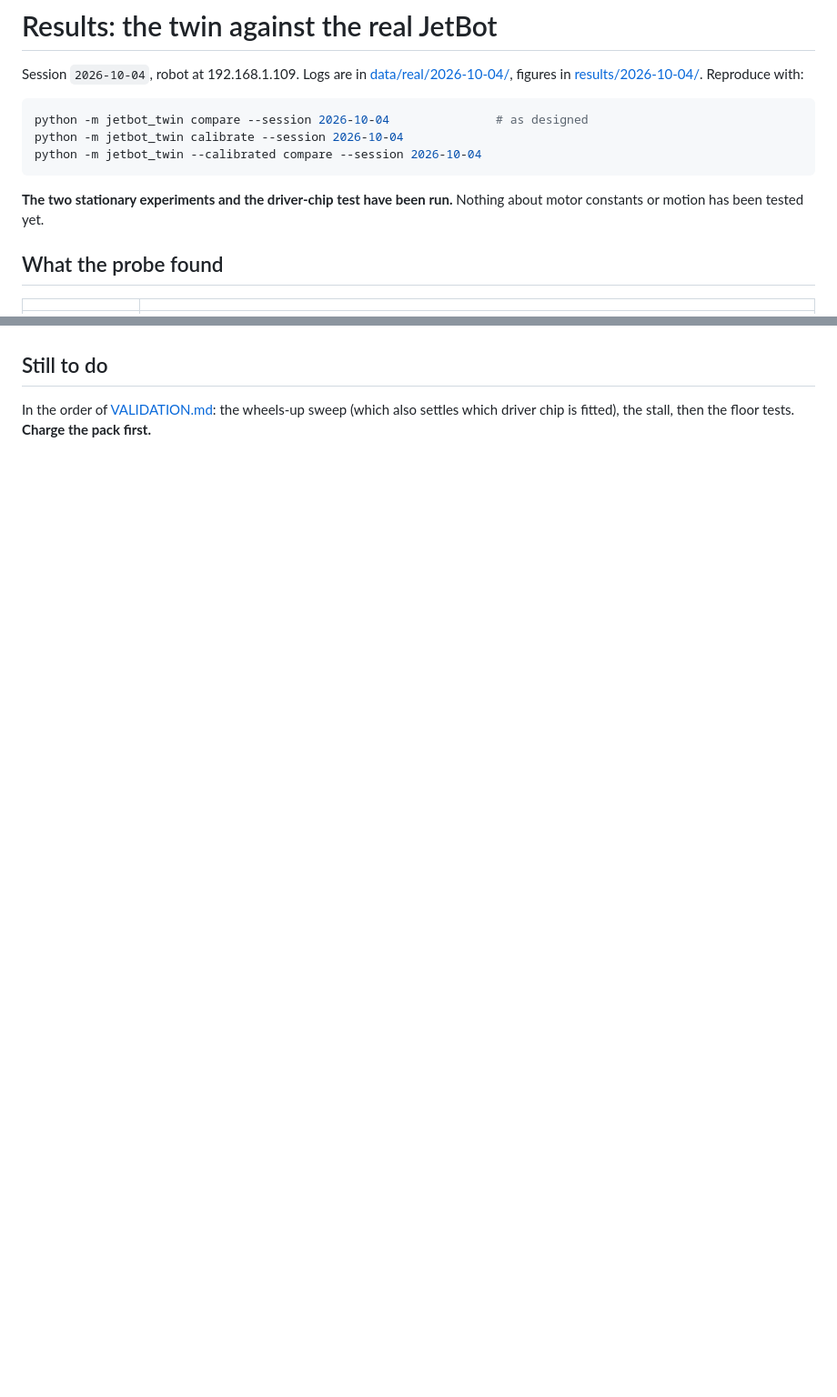
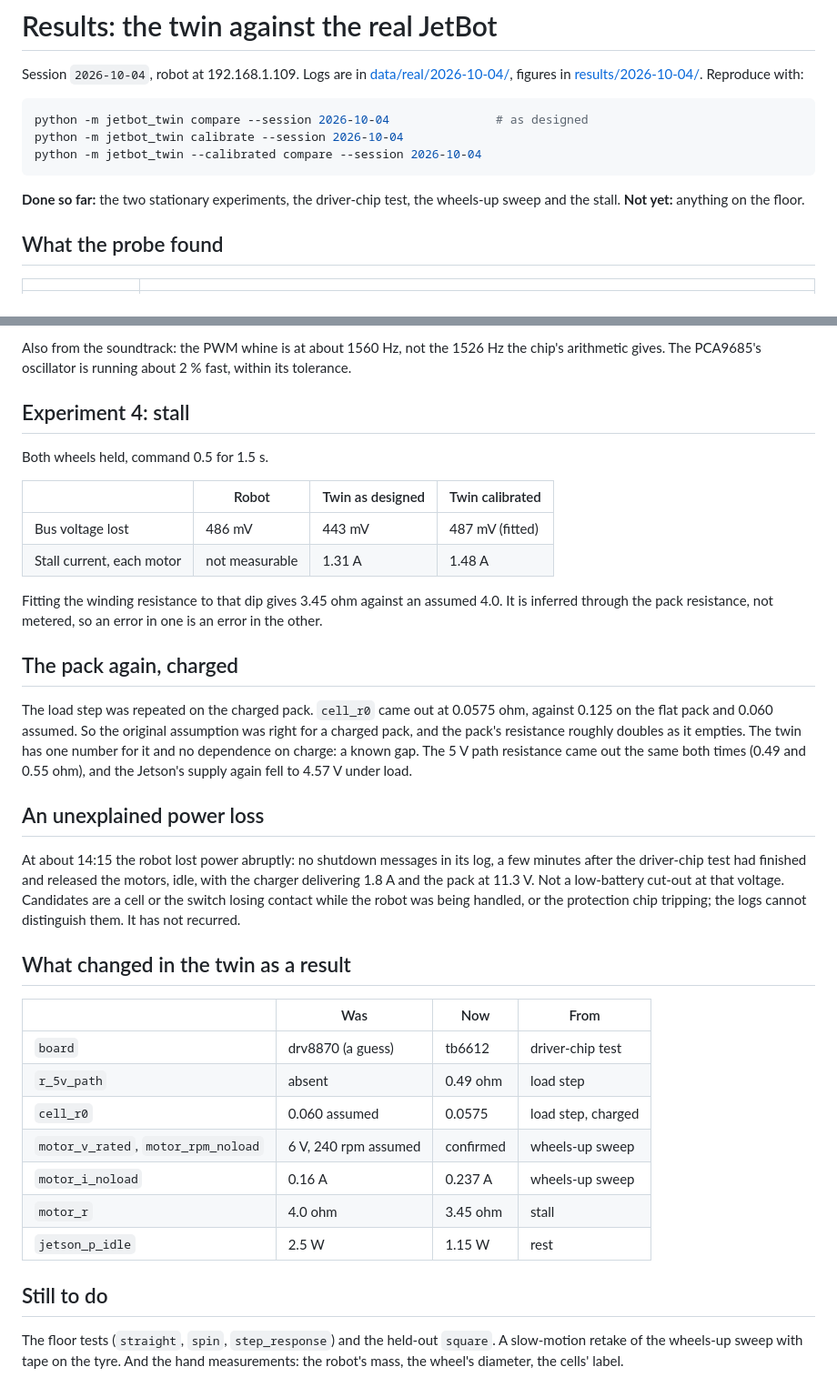
Before and after one commit to Toby-Query/wits-honours-research-jetbot, a Markdown page: docs/RESULTS.md, 2 parts joined by grey strips. Shown at 91% size. Drawn GitHub-style; blank space fills up the shorter version.

````diff
--- a/docs/RESULTS.md
+++ b/docs/RESULTS.md
@@ -10,8 +10,8 @@ python -m jetbot_twin calibrate --session 2026-10-04
 python -m jetbot_twin --calibrated compare --session 2026-10-04
 ```
 
-**The two stationary experiments and the driver-chip test have been run.**
-Nothing about motor constants or motion has been tested yet.
+**Done so far:** the two stationary experiments, the driver-chip test, the
+wheels-up sweep and the stall. **Not yet:** anything on the floor.
 
 ## What the probe found
 
@@ -114,5 +175,53 @@ the Adafruit library does, and reads one back to confirm.
+Also from the soundtrack: the PWM whine is at about 1560 Hz, not the 1526 Hz
+the chip's arithmetic gives. The PCA9685's oscillator is running about 2 %
+fast, within its tolerance.
+
+## Experiment 4: stall
+
+Both wheels held, command 0.5 for 1.5 s.
+
+| | Robot | Twin as designed | Twin calibrated |
+|---|---|---|---|
+| Bus voltage lost | 486 mV | 443 mV | 487 mV (fitted) |
+| Stall current, each motor | not measurable | 1.31 A | 1.48 A |
+
+Fitting the winding resistance to that dip gives 3.45 ohm against an assumed
+4.0. It is inferred through the pack resistance, not metered, so an error in
+one is an error in the other.
+
+## The pack again, charged
+
+The load step was repeated on the charged pack. `cell_r0` came out at
+0.0575 ohm, against 0.125 on the flat pack and 0.060 assumed. So the original
+assumption was right for a charged pack, and the pack's resistance roughly
+doubles as it empties. The twin has one number for it and no dependence on
+charge: a known gap. The 5 V path resistance came out the same both times
+(0.49 and 0.55 ohm), and the Jetson's supply again fell to 4.57 V under load.
+
+## An unexplained power loss
+
+At about 14:15 the robot lost power abruptly: no shutdown messages in its
+log, a few minutes after the driver-chip test had finished and released the
+motors, idle, with the charger delivering 1.8 A and the pack at 11.3 V. Not
+a low-battery cut-out at that voltage. Candidates are a cell or the switch
+losing contact while the robot was being handled, or the protection chip
+tripping; the logs cannot distinguish them. It has not recurred.
+
+## What changed in the twin as a result
+
+| | Was | Now | From |
+|---|---|---|---|
+| `board` | drv8870 (a guess) | tb6612 | driver-chip test |
+| `r_5v_path` | absent | 0.49 ohm | load step |
+| `cell_r0` | 0.060 assumed | 0.0575 | load step, charged |
+| `motor_v_rated`, `motor_rpm_noload` | 6 V, 240 rpm assumed | confirmed | wheels-up sweep |
+| `motor_i_noload` | 0.16 A | 0.237 A | wheels-up sweep |
+| `motor_r` | 4.0 ohm | 3.45 ohm | stall |
+| `jetson_p_idle` | 2.5 W | 1.15 W | rest |
+
 ## Still to do
 
-In the order of [VALIDATION.md](VALIDATION.md): the wheels-up sweep (which
-also settles which driver chip is fitted), the stall, then the floor tests.
-**Charge the pack first.**
+The floor tests (`straight`, `spin`, `step_response`) and the held-out
+`square`. A slow-motion retake of the wheels-up sweep with tape on the tyre.
+And the hand measurements: the robot's mass, the wheel's diameter, the cells'
+label.
````
Also changed, not shown: other parts of docs/RESULTS.md (+61 -0 lines), docs/img/real_wheels_up_sweep.png (added), results/2026-10-04/wheels_up_sweep_calibrated.png (added), results/2026-10-04/wheels_up_sweep_first.png (added), 15 other files.
